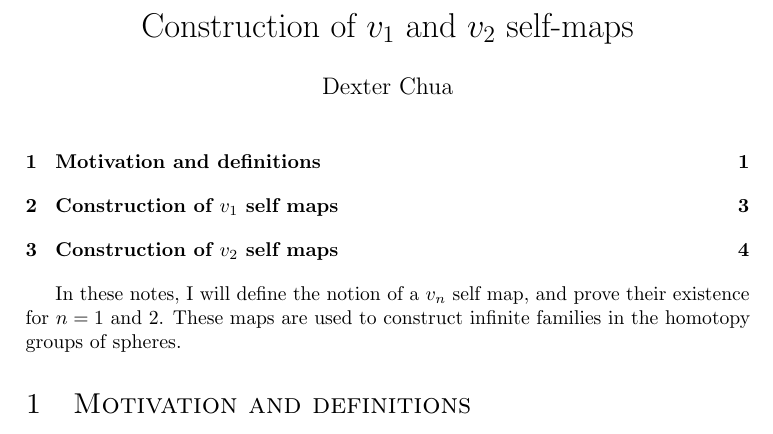
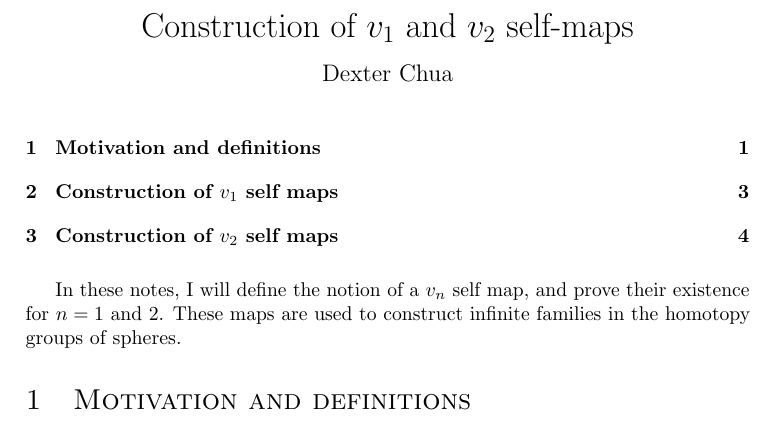
Before and after one commit to dalcde/maths-notes, a LaTeX document (self_maps.tex, which reads shortart.cls): part of page 1 of 6, cut so that both start at the same text. Compiled offline with pdfLaTeX.

Commit message:
Use custom maketitle to avoid awkward spacing

```diff
--- a/self_maps.tex
+++ b/self_maps.tex
@@ -29,7 +29,6 @@
 
 \DeclareMathOperator\Ext{Ext}
 \begin{document}
-\ifplastex\else\vspace{10pt}\fi
 In these notes, I will define the notion of a $v_n$ self map, and prove their existence for $n = 1$ and $2$. These maps are used to construct infinite families in the homotopy groups of spheres.
 
 \section{Motivation and definitions}
--- a/shortart.cls
+++ b/shortart.cls
@@ -32,7 +32,7 @@
 \let\real@author\author
 \renewcommand\author[1]{\real@author{#1}\hypersetup{pdfauthor={#1}}}
 
-\AtBeginDocument{\maketitle\tableofcontents}
+\AtBeginDocument{\null \begin{center}\vskip 1.4em {\LARGE \@title \par } \vskip 1em{\large \@author}\end{center}\vskip 1.5em\tableofcontents\vskip 1.5em}
 
 \newcommand\qedshift{\vspace{-17pt}}
 \newcommand\fakeqed{\pushQED{\qed}\qedhere}
```
